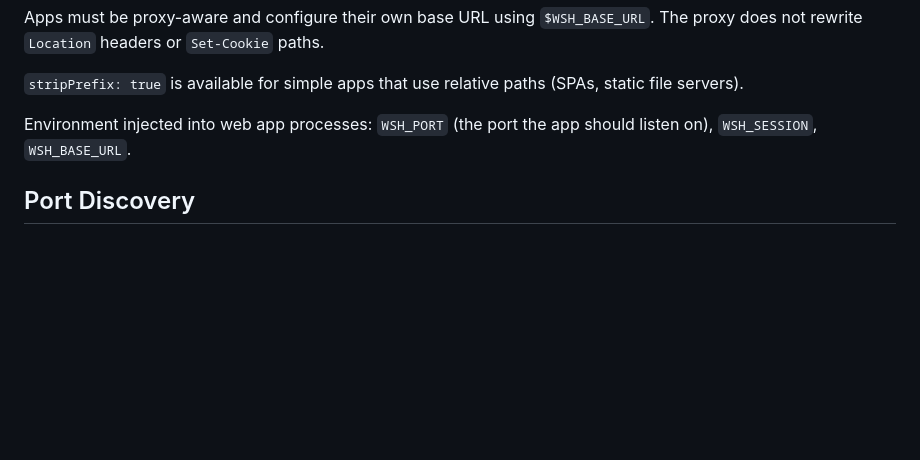
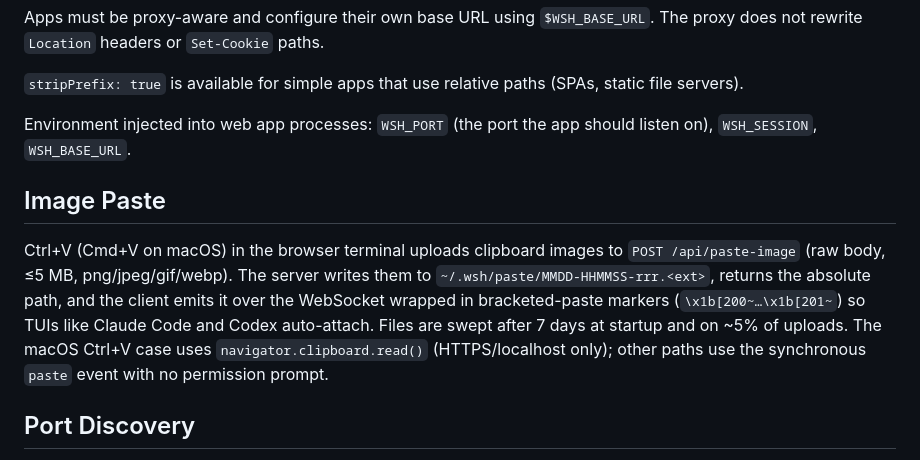
Before and after one commit to discoverkl/wsh, a Markdown page: design.md, the part around the change. Rendered like a GitHub page; blank space fills up the shorter version.

Commit message:
docs: document image paste flow in design.md

```diff
--- a/design.md
+++ b/design.md
@@ -168,6 +168,10 @@ Apps must be proxy-aware and configure their own base URL using `$WSH_BASE_URL`.
 
 Environment injected into web app processes: `WSH_PORT` (the port the app should listen on), `WSH_SESSION`, `WSH_BASE_URL`.
 
+## Image Paste
+
+Ctrl+V (Cmd+V on macOS) in the browser terminal uploads clipboard images to `POST /api/paste-image` (raw body, ≤5 MB, png/jpeg/gif/webp). The server writes them to `~/.wsh/paste/MMDD-HHMMSS-rrr.<ext>`, returns the absolute path, and the client emits it over the WebSocket wrapped in bracketed-paste markers (`\x1b[200~…\x1b[201~`) so TUIs like Claude Code and Codex auto-attach. Files are swept after 7 days at startup and on ~5% of uploads. The macOS Ctrl+V case uses `navigator.clipboard.read()` (HTTPS/localhost only); other paths use the synchronous `paste` event with no permission prompt.
+
 ## Port Discovery
 
 The server writes its port to `~/.wsh/port` on startup. CLI subcommands (`ls`, `new`, `logs`, `kill`, `port`, `rpc`) read this file to find the server — no environment variables needed. The `--port` flag overrides if provided.
```
